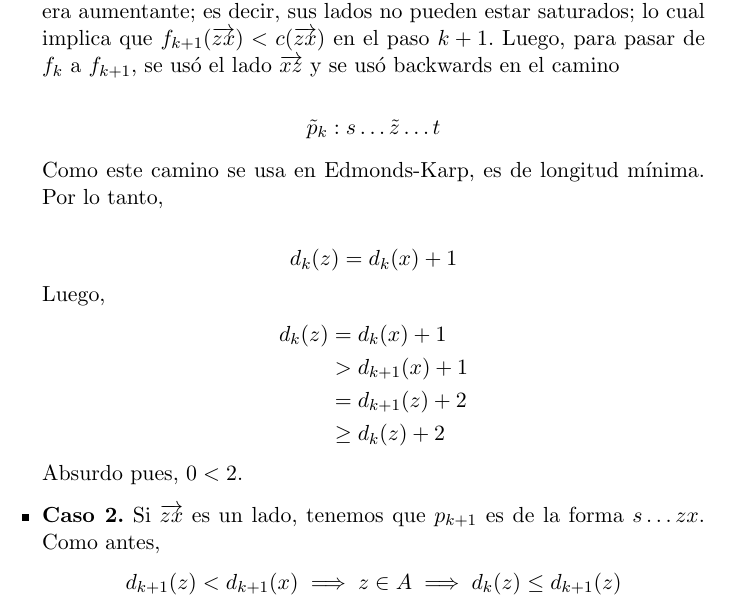
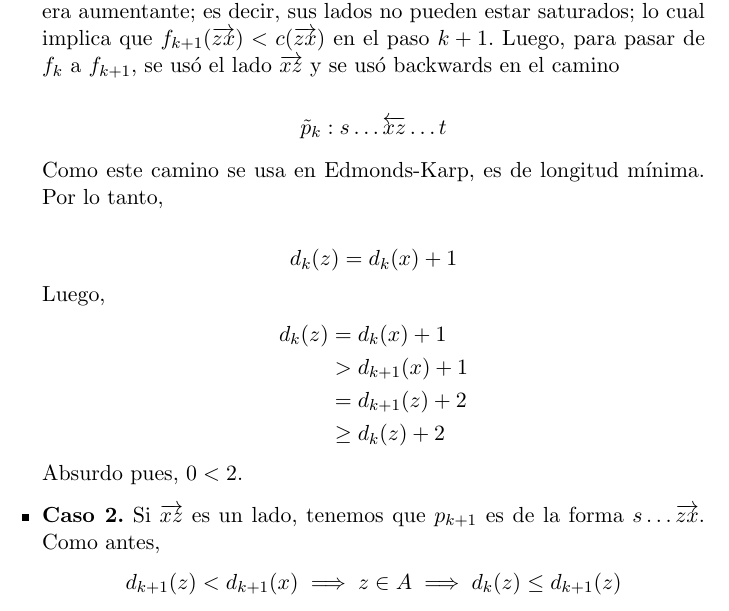
Before and after one commit to EduardoFerre18/FAMAF, a LaTeX document (Tercer_Año_2024/Matemática Discreta II/Teoremas-final/Final.tex): part of page 6 of 33, cut so that both start at the same text. Compiled offline with pdfLaTeX.

Commit message:
redaccion mejorada

```diff
--- a/Tercer_Año_2024/Matemática Discreta II/Teoremas-final/Final.tex
+++ b/Tercer_Año_2024/Matemática Discreta II/Teoremas-final/Final.tex
@@ -175,7 +175,7 @@ La complejidad del algoritmo de Edmons-Karp es $O(nm^2)$\\
         Luego, para pasar de $f_k$ a $f_{k+1}$, se usó el lado $\overrightarrow{xz}$ y se usó backwards en el camino
 
         \[
-        \tilde{p}_k : s \ldots \tilde{z} \ldots t
+        \tilde{p}_k : s \ldots \overleftarrow{xz} \ldots t
         \]
 
         Como este camino se usa en Edmonds-Karp, es de longitud mínima. Por lo tanto,
@@ -191,7 +191,7 @@ La complejidad del algoritmo de Edmons-Karp es $O(nm^2)$\\
 
 
 
-        \item \textbf{Caso 2.} Si $\overrightarrow{zx}$ es un lado, tenemos que $p_{k+1}$ es de la forma $s \ldots zx$. Como antes,
+        \item \textbf{Caso 2.} Si $\overrightarrow{xz}$ es un lado, tenemos que $p_{k+1}$ es de la forma $s \ldots \overrightarrow{zx}$. Como antes,
         \[ d_{k+1}(z) < d_{k+1}(x) \implies z \in A \implies d_k(z) \leq d_{k+1}(z) \]
         lo cual a su vez implica que existe un $f_k$-camino aumentante entre $s$ y $z$:
         \begin{center}
```
Also changed, not shown: 6 other files.
